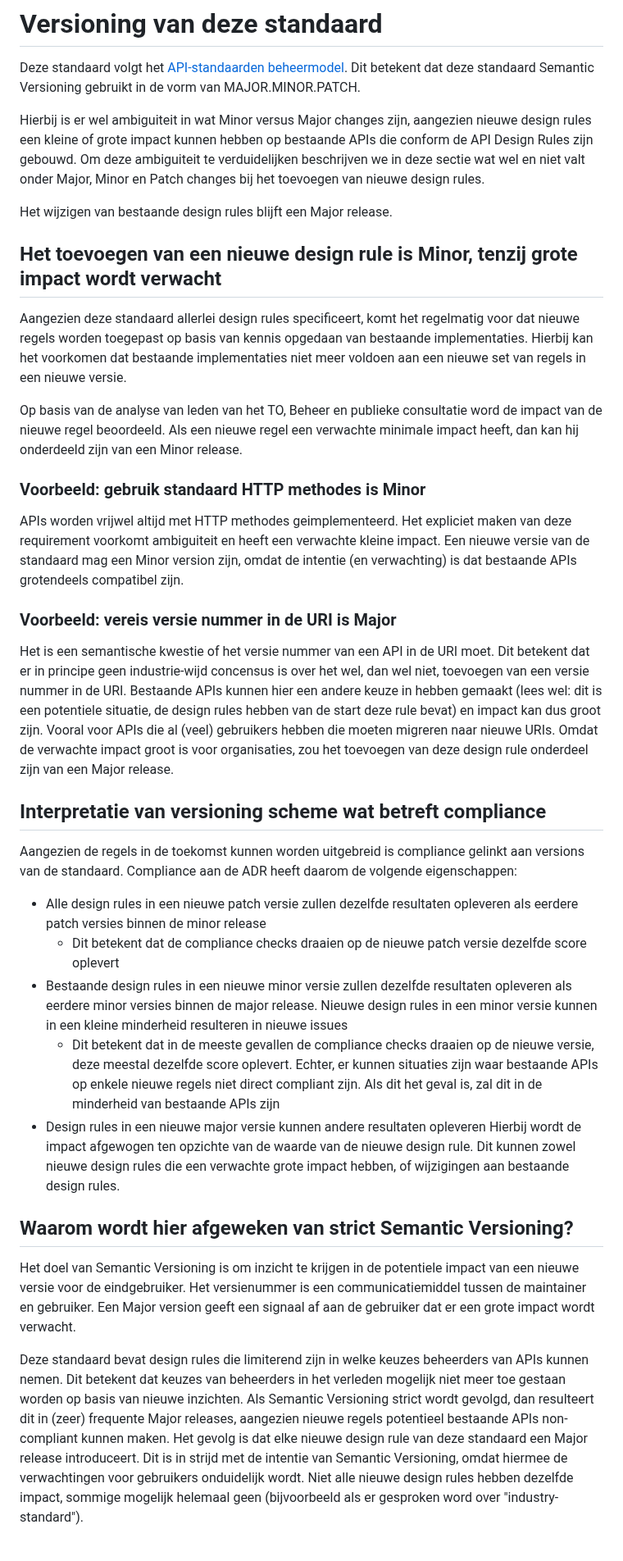
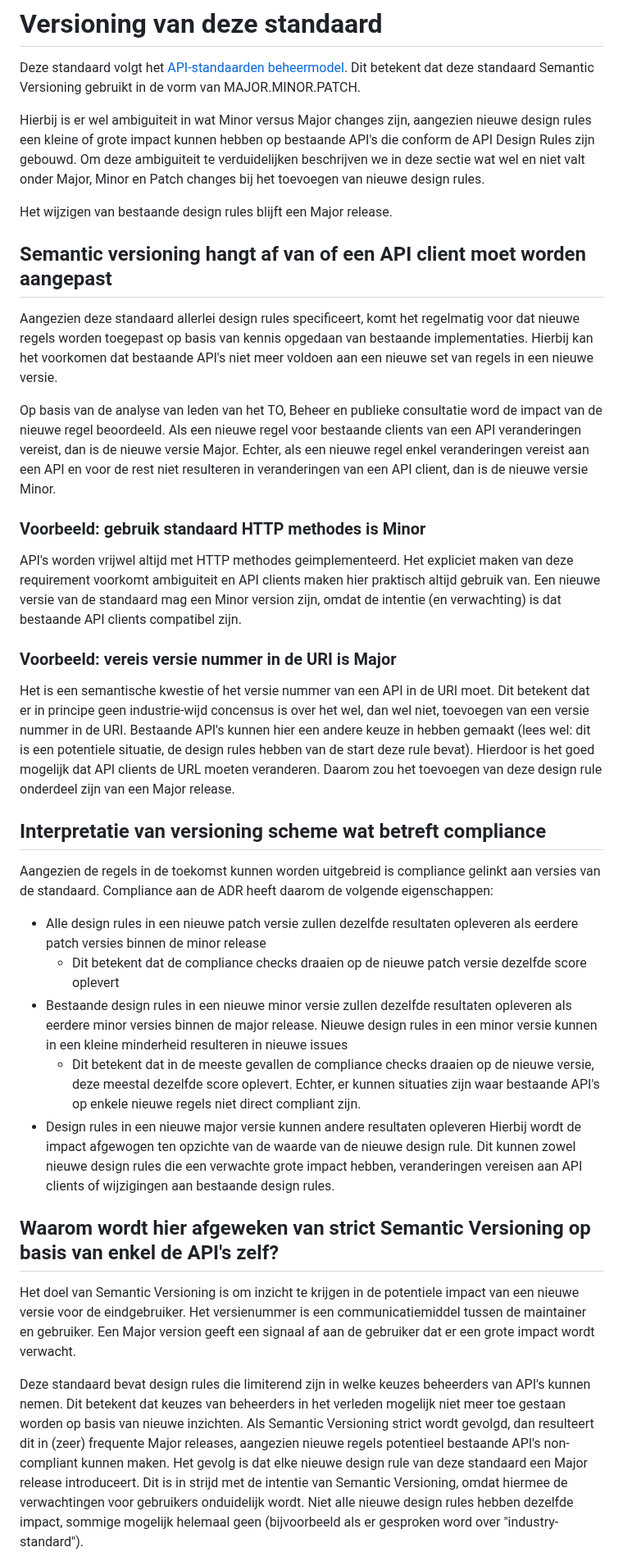
Before and after one commit to Logius-standaarden/API-Design-Rules, a Markdown page: RELEASING.md, the part around one of its changes. Shown at 82% size. Rendered like a GitHub page.

Commit message:
Update releasing met aanpak op basis van API clients

```diff
--- a/RELEASING.md
+++ b/RELEASING.md
@@ -8,36 +8,37 @@ Dit kan zowel met een losstaande PR (in het geval van kleine patch fixes) of het
 Deze standaard volgt het [API-standaarden beheermodel](https://gitdocumentatie.logius.nl/publicatie/api/beheermodel/).
 Dit betekent dat deze standaard Semantic Versioning gebruikt in de vorm van MAJOR.MINOR.PATCH.
 
-Hierbij is er wel ambiguiteit in wat Minor versus Major changes zijn, aangezien nieuwe design rules een kleine of grote impact kunnen hebben op bestaande APIs die conform de API Design Rules zijn gebouwd.
+Hierbij is er wel ambiguiteit in wat Minor versus Major changes zijn, aangezien nieuwe design rules een kleine of grote impact kunnen hebben op bestaande API's die conform de API Design Rules zijn gebouwd.
 Om deze ambiguiteit te verduidelijken beschrijven we in deze sectie wat wel en niet valt onder Major, Minor en Patch changes bij het toevoegen van nieuwe design rules.
 
 Het wijzigen van bestaande design rules blijft een Major release.
 
-## Het toevoegen van een nieuwe design rule is Minor, tenzij grote impact wordt verwacht
+## Semantic versioning hangt af van of een API client moet worden aangepast
 
 Aangezien deze standaard allerlei design rules specificeert, komt het regelmatig voor dat nieuwe regels worden toegepast op basis van kennis opgedaan van bestaande implementaties.
-Hierbij kan het voorkomen dat bestaande implementaties niet meer voldoen aan een nieuwe set van regels in een nieuwe versie.
+Hierbij kan het voorkomen dat bestaande API's niet meer voldoen aan een nieuwe set van regels in een nieuwe versie.
 
 Op basis van de analyse van leden van het TO, Beheer en publieke consultatie word de impact van de nieuwe regel beoordeeld.
-Als een nieuwe regel een verwachte minimale impact heeft, dan kan hij onderdeeld zijn van een Minor release.
+Als een nieuwe regel voor bestaande clients van een API veranderingen vereist, dan is de nieuwe versie Major.
+Echter, als een nieuwe regel enkel veranderingen vereist aan een API en voor de rest niet resulteren in veranderingen van een API client, dan is de nieuwe versie Minor.
 
 ### Voorbeeld: gebruik standaard HTTP methodes is Minor
 
-APIs worden vrijwel altijd met HTTP methodes geimplementeerd.
-Het expliciet maken van deze requirement voorkomt ambiguiteit en heeft een verwachte kleine impact.
-Een nieuwe versie van de standaard mag een Minor version zijn, omdat de intentie (en verwachting) is dat bestaande APIs grotendeels compatibel zijn.
+API's worden vrijwel altijd met HTTP methodes geimplementeerd.
+Het expliciet maken van deze requirement voorkomt ambiguiteit en API clients maken hier praktisch altijd gebruik van.
+Een nieuwe versie van de standaard mag een Minor version zijn, omdat de intentie (en verwachting) is dat bestaande API clients compatibel zijn.
 
 ### Voorbeeld: vereis versie nummer in de URI is Major
 
 Het is een semantische kwestie of het versie nummer van een API in de URI moet.
 Dit betekent dat er in principe geen industrie-wijd concensus is over het wel, dan wel niet, toevoegen van een versie nummer in de URI.
-Bestaande APIs kunnen hier een andere keuze in hebben gemaakt (lees wel: dit is een potentiele situatie, de design rules hebben van de start deze rule bevat) en impact kan dus groot zijn.
-Vooral voor APIs die al (veel) gebruikers hebben die moeten migreren naar nieuwe URIs.
-Omdat de verwachte impact groot is voor organisaties, zou het toevoegen van deze design rule onderdeel zijn van een Major release.
+Bestaande API's kunnen hier een andere keuze in hebben gemaakt (lees wel: dit is een potentiele situatie, de design rules hebben van de start deze rule bevat).
+Hierdoor is het goed mogelijk dat API clients de URL moeten veranderen.
+Daarom zou het toevoegen van deze design rule onderdeel zijn van een Major release.
 
 ## Interpretatie van versioning scheme wat betreft compliance
 
-Aangezien de regels in de toekomst kunnen worden uitgebreid is compliance gelinkt aan versions van de standaard.
+Aangezien de regels in de toekomst kunnen worden uitgebreid is compliance gelinkt aan versies van de standaard.
 Compliance aan de ADR heeft daarom de volgende eigenschappen:
 
 * Alle design rules in een nieuwe patch versie zullen dezelfde resultaten opleveren als eerdere patch versies binnen de minor release
@@ -45,21 +46,20 @@ Compliance aan de ADR heeft daarom de volgende eigenschappen:
 * Bestaande design rules in een nieuwe minor versie zullen dezelfde resultaten opleveren als eerdere minor versies binnen de major release.
 Nieuwe design rules in een minor versie kunnen in een kleine minderheid resulteren in nieuwe issues
   * Dit betekent dat in de meeste gevallen de compliance checks draaien op de nieuwe versie, deze meestal dezelfde score oplevert.
-  Echter, er kunnen situaties zijn waar bestaande APIs op enkele nieuwe regels niet direct compliant zijn.
-  Als dit het geval is, zal dit in de minderheid van bestaande APIs zijn
+  Echter, er kunnen situaties zijn waar bestaande API's op enkele nieuwe regels niet direct compliant zijn.
 * Design rules in een nieuwe major versie kunnen andere resultaten opleveren
 Hierbij wordt de impact afgewogen ten opzichte van de waarde van de nieuwe design rule.
-Dit kunnen zowel nieuwe design rules die een verwachte grote impact hebben, of wijzigingen aan bestaande design rules.
+Dit kunnen zowel nieuwe design rules die een verwachte grote impact hebben, veranderingen vereisen aan API clients of wijzigingen aan bestaande design rules.
 
-## Waarom wordt hier afgeweken van strict Semantic Versioning?
+## Waarom wordt hier afgeweken van strict Semantic Versioning op basis van enkel de API's zelf?
 
 Het doel van Semantic Versioning is om inzicht te krijgen in de potentiele impact van een nieuwe versie voor de eindgebruiker.
 Het versienummer is een communicatiemiddel tussen de maintainer en gebruiker.
 Een Major version geeft een signaal af aan de gebruiker dat er een grote impact wordt verwacht.
 
-Deze standaard bevat design rules die limiterend zijn in welke keuzes beheerders van APIs kunnen nemen.
+Deze standaard bevat design rules die limiterend zijn in welke keuzes beheerders van API's kunnen nemen.
 Dit betekent dat keuzes van beheerders in het verleden mogelijk niet meer toe gestaan worden op basis van nieuwe inzichten.
-Als Semantic Versioning strict wordt gevolgd, dan resulteert dit in (zeer) frequente Major releases, aangezien nieuwe regels potentieel bestaande APIs non-compliant kunnen maken.
+Als Semantic Versioning strict wordt gevolgd, dan resulteert dit in (zeer) frequente Major releases, aangezien nieuwe regels potentieel bestaande API's non-compliant kunnen maken.
 Het gevolg is dat elke nieuwe design rule van deze standaard een Major release introduceert.
 Dit is in strijd met de intentie van Semantic Versioning, omdat hiermee de verwachtingen voor gebruikers onduidelijk wordt.
 Niet alle nieuwe design rules hebben dezelfde impact, sommige mogelijk helemaal geen (bijvoorbeeld als er gesproken word over "industry-standard").
```
Also changed, not shown: other parts of RELEASING.md (+3 -3 lines).
